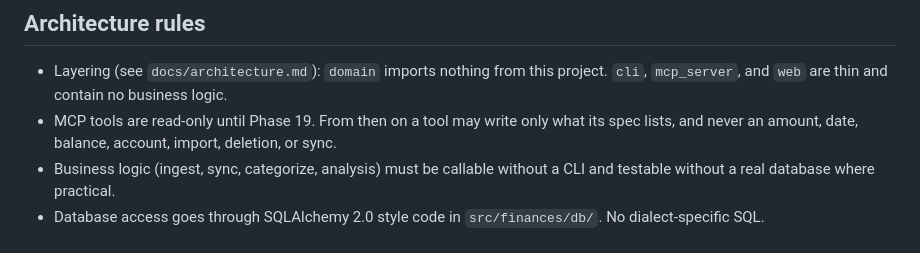
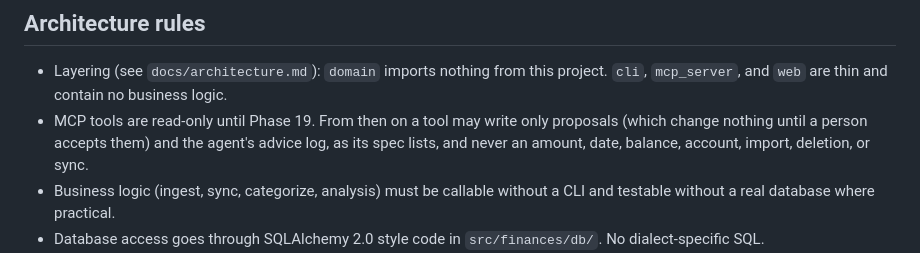
Before and after one commit to rchai12/finances, a Markdown page: AGENTS.md, the part around the change. Drawn GitHub-style.

```diff
--- a/AGENTS.md
+++ b/AGENTS.md
@@ -42,7 +42,7 @@ This file applies to every phase. Read it, then `docs/architecture.md`, then `do
 ## Architecture rules
 
 - Layering (see `docs/architecture.md`): `domain` imports nothing from this project. `cli`, `mcp_server`, and `web` are thin and contain no business logic.
-- MCP tools are read-only until Phase 19. From then on a tool may write only what its spec lists, and never an amount, date, balance, account, import, deletion, or sync.
+- MCP tools are read-only until Phase 19. From then on a tool may write only proposals (which change nothing until a person accepts them) and the agent's advice log, as its spec lists, and never an amount, date, balance, account, import, deletion, or sync.
 - Business logic (ingest, sync, categorize, analysis) must be callable without a CLI and testable without a real database where practical.
 - Database access goes through SQLAlchemy 2.0 style code in `src/finances/db/`. No dialect-specific SQL.
 - Every text value written fits its column. SQLite does not enforce `String(n)` lengths, so check or cut each value before it is stored: refuse what a person typed (with a message naming the limit), cut what came from a statement or the feed. Use `finances.domain.text`: `fit` for text from a statement or the feed, and its limits for the widths.
```
Also changed, not shown: docs/architecture.md (+1 -2 lines).
